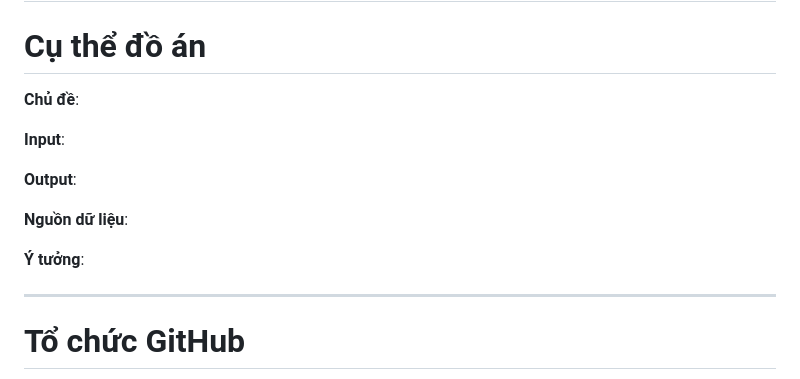
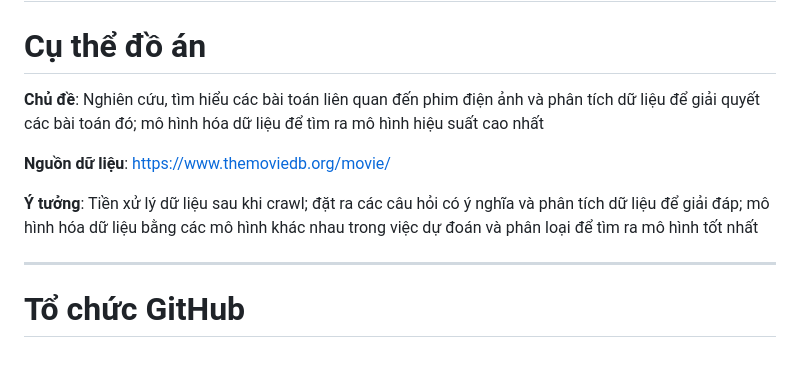
Before and after one commit to gaizzzzz/IntroToDS_FinalProject, a Markdown page: README.md, the part around the change. GitHub-like rendering.

```diff
--- a/README.md
+++ b/README.md
@@ -14,15 +14,11 @@ Từ khi xuất hiện đến nay, phim được xem như là *môn nghệ thu
 ---
 # Cụ thể đồ án
 
-**Chủ đề**:
+**Chủ đề**: Nghiên cứu, tìm hiểu các bài toán liên quan đến phim điện ảnh và phân tích dữ liệu để giải quyết các bài toán đó; mô hình hóa dữ liệu để tìm ra mô hình hiệu suất cao nhất
 
-**Input**:
+**Nguồn dữ liệu**: https://www.themoviedb.org/movie/
 
-**Output**:
-
-**Nguồn dữ liệu**:
-
-**Ý tưởng**:
+**Ý tưởng**: Tiền xử lý dữ liệu sau khi crawl; đặt ra các câu hỏi có ý nghĩa và phân tích dữ liệu để giải đáp; mô hình hóa dữ liệu bằng các mô hình khác nhau trong việc dự đoán và phân loại để tìm ra mô hình tốt nhất
 
 ---
 # Tổ chức GitHub
```
